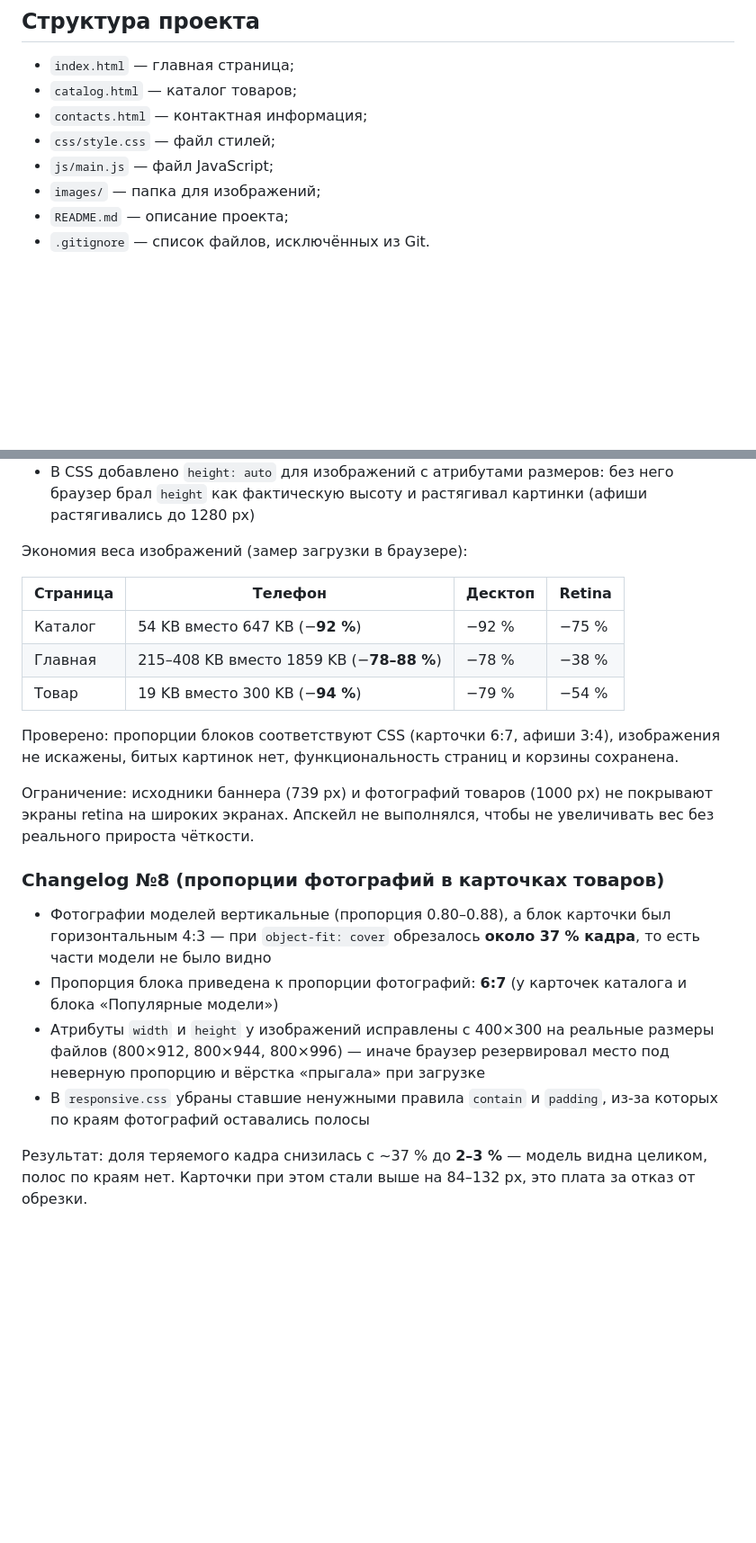
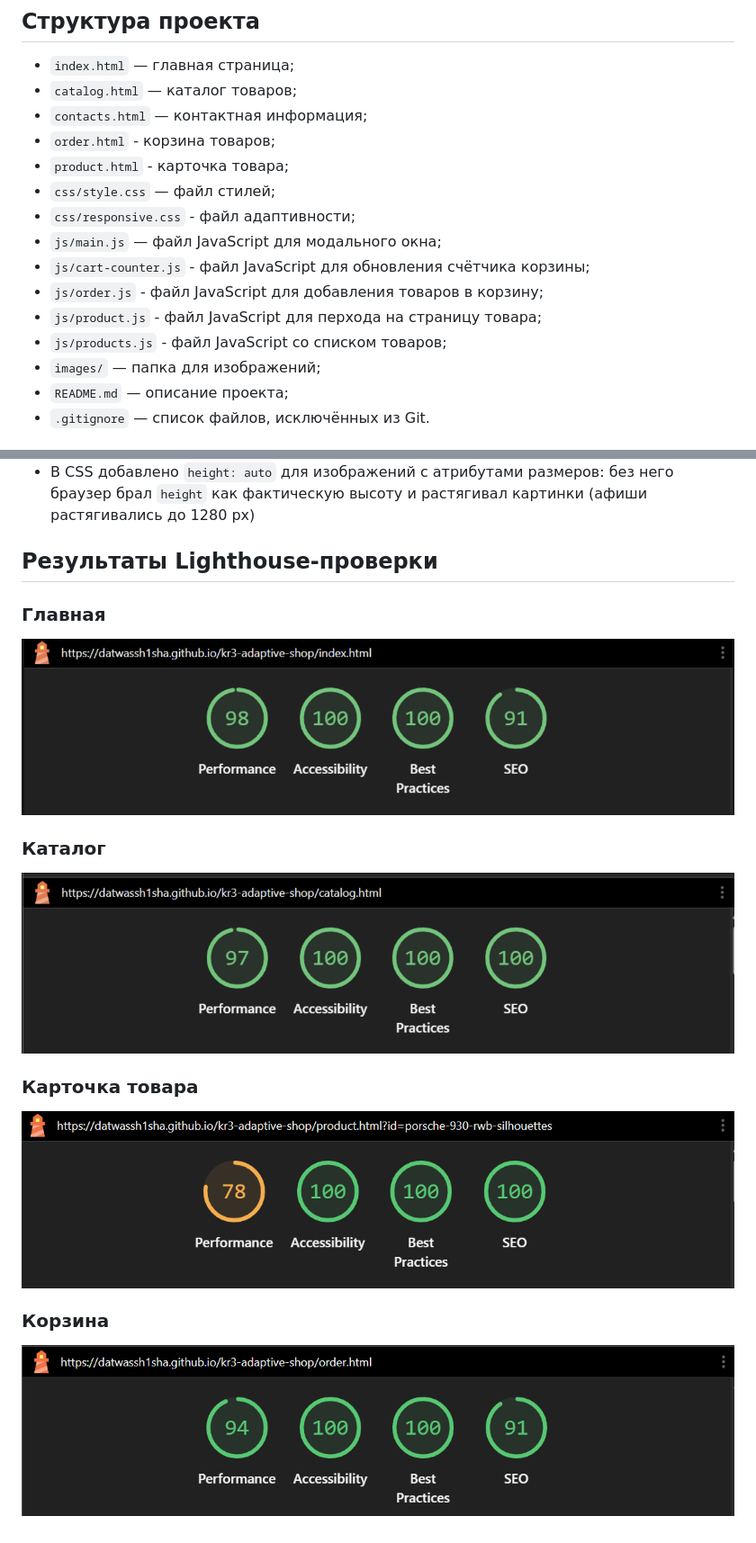
Before and after one commit to datwassh1sha/kr3-adaptive-shop, a Markdown page: README.md, 2 parts joined by grey strips. Shown at 90% size. Rendered like a GitHub page; pictures changed too: lighthouse-check/catalog.png (added), lighthouse-check/index.png (added), lighthouse-check/order.png (added); blank space fills up the shorter version.

Commit message:
docs: add lighthouse check results to README

```diff
--- a/README.md
+++ b/README.md
@@ -11,8 +11,15 @@
 - `index.html` — главная страница;
 - `catalog.html` — каталог товаров;
 - `contacts.html` — контактная информация;
+- `order.html` - корзина товаров;
+- `product.html` - карточка товара;
 - `css/style.css` — файл стилей;
-- `js/main.js` — файл JavaScript;
+- `css/responsive.css` - файл адаптивности;
+- `js/main.js` — файл JavaScript для модального окна;
+- `js/cart-counter.js` - файл JavaScript для обновления счётчика корзины;
+- `js/order.js` - файл JavaScript для добавления товаров в корзину;
+- `js/product.js` - файл JavaScript для перхода на страницу товара;
+- `js/products.js` - файл JavaScript со списком товаров;
 - `images/` — папка для изображений;
 - `README.md` — описание проекта;
 - `.gitignore` — список файлов, исключённых из Git.
@@ -197,34 +204,16 @@ GitHub Pages: https://datwassh1sha.github.io/kr3-adaptive-shop
   без него браузер брал `height` как фактическую высоту и растягивал
   картинки (афиши растягивались до 1280 px)
 
-Экономия веса изображений (замер загрузки в браузере):
+## Результаты Lighthouse-проверки
 
-| Страница | Телефон | Десктоп | Retina |
-|---|---|---|---|
-| Каталог | 54 KB вместо 647 KB (−**92 %**) | −92 % | −75 % |
-| Главная | 215–408 KB вместо 1859 KB (−**78–88 %**) | −78 % | −38 % |
-| Товар | 19 KB вместо 300 KB (−**94 %**) | −79 % | −54 % |
+### Главная
+![Главная](lighthouse-check/index.png)
 
-Проверено: пропорции блоков соответствуют CSS (карточки 6:7, афиши 3:4),
-изображения не искажены, битых картинок нет, функциональность страниц
-и корзины сохранена.
+### Каталог
+![Каталог](lighthouse-check/catalog.png)
 
-Ограничение: исходники баннера (739 px) и фотографий товаров (1000 px)
-не покрывают экраны retina на широких экранах. Апскейл не выполнялся,
-чтобы не увеличивать вес без реального прироста чёткости.
+### Карточка товара
+![Карточка товара](lighthouse-check/product.png)
 
-### Changelog №8 (пропорции фотографий в карточках товаров)
-- Фотографии моделей вертикальные (пропорция 0.80–0.88), а блок карточки
-  был горизонтальным 4:3 — при `object-fit: cover` обрезалось **около 37 %
-  кадра**, то есть части модели не было видно
-- Пропорция блока приведена к пропорции фотографий: **6:7**
-  (у карточек каталога и блока «Популярные модели»)
-- Атрибуты `width` и `height` у изображений исправлены с 400×300 на реальные
-  размеры файлов (800×912, 800×944, 800×996) — иначе браузер резервировал
-  место под неверную пропорцию и вёрстка «прыгала» при загрузке
-- В `responsive.css` убраны ставшие ненужными правила `contain` и `padding`,
-  из-за которых по краям фотографий оставались полосы
-
-Результат: доля теряемого кадра снизилась с ~37 % до **2–3 %** — модель
-видна целиком, полос по краям нет. Карточки при этом стали выше на 84–132 px,
-это плата за отказ от обрезки.
+### Корзина
+![Корзина](lighthouse-check/order.png)
```
